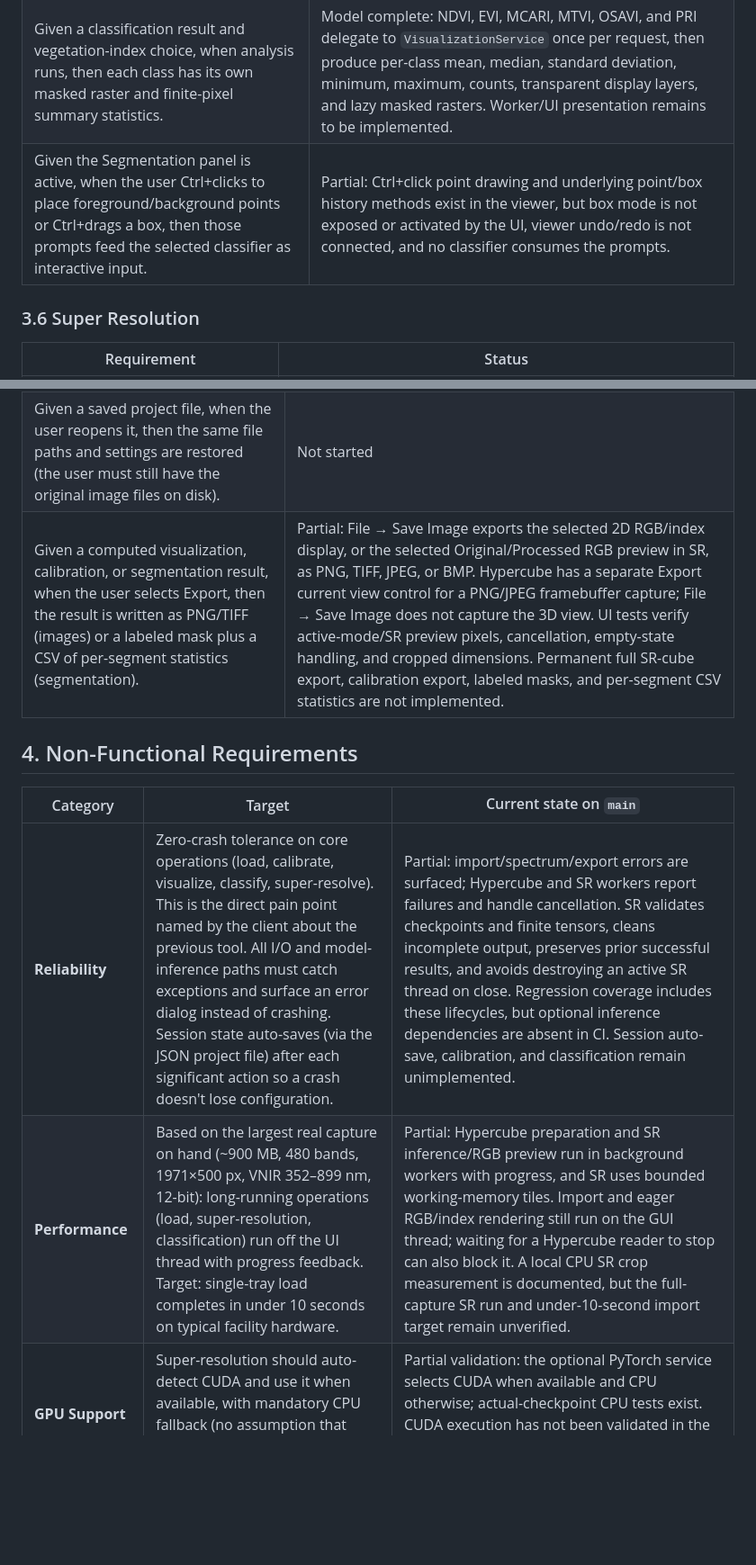
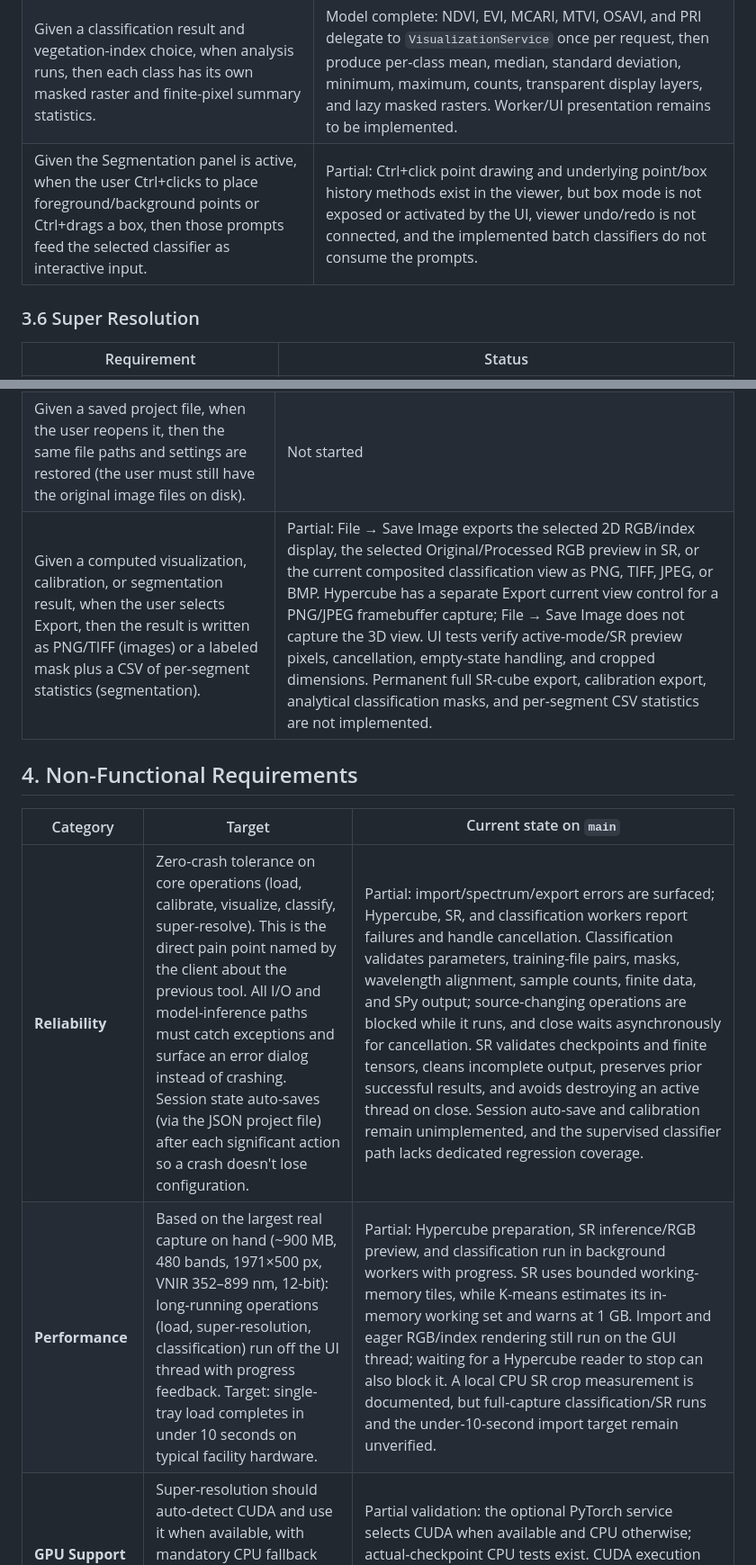
Before and after one commit to Techlauncher-LeafAnalyzer/Hyperspectral-Image-Inspector, a Markdown page: docs/functional-requirements.md, 2 parts joined by grey strips. Shown at 90% size. Drawn GitHub-style; blank space fills up the shorter version.

```diff
--- a/docs/functional-requirements.md
+++ b/docs/functional-requirements.md
@@ -76,5 +76,5 @@ Additional implemented inspection aids (not new MVP acceptance criteria): Show P
 | Given a classification result and vegetation-index choice, when analysis runs, then each class has its own masked raster and finite-pixel summary statistics. | Model complete: NDVI, EVI, MCARI, MTVI, OSAVI, and PRI delegate to `VisualizationService` once per request, then produce per-class mean, median, standard deviation, minimum, maximum, counts, transparent display layers, and lazy masked rasters. Worker/UI presentation remains to be implemented. |
-| Given the Segmentation panel is active, when the user Ctrl+clicks to place foreground/background points or Ctrl+drags a box, then those prompts feed the selected classifier as interactive input. | Partial: Ctrl+click point drawing and underlying point/box history methods exist in the viewer, but box mode is not exposed or activated by the UI, viewer undo/redo is not connected, and no classifier consumes the prompts. |
+| Given the Segmentation panel is active, when the user Ctrl+clicks to place foreground/background points or Ctrl+drags a box, then those prompts feed the selected classifier as interactive input. | Partial: Ctrl+click point drawing and underlying point/box history methods exist in the viewer, but box mode is not exposed or activated by the UI, viewer undo/redo is not connected, and the implemented batch classifiers do not consume the prompts. |
 
 ### 3.6 Super Resolution
 
@@ -96,13 +96,13 @@ Current SR implementation boundaries (see [Super-Resolution](super-resolution.md
 | --- | --- |
 | Given a chosen calibration file pair, visualization mode, and classifier settings, when the user saves a project, then those paths/settings persist to a lightweight JSON project file (not the raw image data, which can exceed 900 MB per capture). | Not started |
 | Given a saved project file, when the user reopens it, then the same file paths and settings are restored (the user must still have the original image files on disk). | Not started |
-| Given a computed visualization, calibration, or segmentation result, when the user selects Export, then the result is written as PNG/TIFF (images) or a labeled mask plus a CSV of per-segment statistics (segmentation). | Partial: File → Save Image exports the selected 2D RGB/index display, or the selected Original/Processed RGB preview in SR, as PNG, TIFF, JPEG, or BMP. Hypercube has a separate Export current view control for a PNG/JPEG framebuffer capture; File → Save Image does not capture the 3D view. UI tests verify active-mode/SR preview pixels, cancellation, empty-state handling, and cropped dimensions. Permanent full SR-cube export, calibration export, labeled masks, and per-segment CSV statistics are not implemented. |
+| Given a computed visualization, calibration, or segmentation result, when the user selects Export, then the result is written as PNG/TIFF (images) or a labeled mask plus a CSV of per-segment statistics (segmentation). | Partial: File → Save Image exports the selected 2D RGB/index display, the selected Original/Processed RGB preview in SR, or the current composited classification view as PNG, TIFF, JPEG, or BMP. Hypercube has a separate Export current view control for a PNG/JPEG framebuffer capture; File → Save Image does not capture the 3D view. UI tests verify active-mode/SR preview pixels, cancellation, empty-state handling, and cropped dimensions. Permanent full SR-cube export, calibration export, analytical classification masks, and per-segment CSV statistics are not implemented. |
 
 ## 4. Non-Functional Requirements
 
 | Category | Target | Current state on `main` |
 | --- | --- | --- |
-| **Reliability** | Zero-crash tolerance on core operations (load, calibrate, visualize, classify, super-resolve). This is the direct pain point named by the client about the previous tool. All I/O and model-inference paths must catch exceptions and surface an error dialog instead of crashing. Session state auto-saves (via the JSON project file) after each significant action so a crash doesn't lose configuration. | Partial: import/spectrum/export errors are surfaced; Hypercube and SR workers report failures and handle cancellation. SR validates checkpoints and finite tensors, cleans incomplete output, preserves prior successful results, and avoids destroying an active SR thread on close. Regression coverage includes these lifecycles, but optional inference dependencies are absent in CI. Session auto-save, calibration, and classification remain unimplemented. |
-| **Performance** | Based on the largest real capture on hand (~900 MB, 480 bands, 1971×500 px, VNIR 352–899 nm, 12-bit): long-running operations (load, super-resolution, classification) run off the UI thread with progress feedback. Target: single-tray load completes in under 10 seconds on typical facility hardware. | Partial: Hypercube preparation and SR inference/RGB preview run in background workers with progress, and SR uses bounded working-memory tiles. Import and eager RGB/index rendering still run on the GUI thread; waiting for a Hypercube reader to stop can also block it. A local CPU SR crop measurement is documented, but the full-capture SR run and under-10-second import target remain unverified. |
+| **Reliability** | Zero-crash tolerance on core operations (load, calibrate, visualize, classify, super-resolve). This is the direct pain point named by the client about the previous tool. All I/O and model-inference paths must catch exceptions and surface an error dialog instead of crashing. Session state auto-saves (via the JSON project file) after each significant action so a crash doesn't lose configuration. | Partial: import/spectrum/export errors are surfaced; Hypercube, SR, and classification workers report failures and handle cancellation. Classification validates parameters, training-file pairs, masks, wavelength alignment, sample counts, finite data, and SPy output; source-changing operations are blocked while it runs, and close waits asynchronously for cancellation. SR validates checkpoints and finite tensors, cleans incomplete output, preserves prior successful results, and avoids destroying an active thread on close. Session auto-save and calibration remain unimplemented, and the supervised classifier path lacks dedicated regression coverage. |
+| **Performance** | Based on the largest real capture on hand (~900 MB, 480 bands, 1971×500 px, VNIR 352–899 nm, 12-bit): long-running operations (load, super-resolution, classification) run off the UI thread with progress feedback. Target: single-tray load completes in under 10 seconds on typical facility hardware. | Partial: Hypercube preparation, SR inference/RGB preview, and classification run in background workers with progress. SR uses bounded working-memory tiles, while K-means estimates its in-memory working set and warns at 1 GB. Import and eager RGB/index rendering still run on the GUI thread; waiting for a Hypercube reader to stop can also block it. A local CPU SR crop measurement is documented, but full-capture classification/SR runs and the under-10-second import target remain unverified. |
 | **GPU Support** | Super-resolution should auto-detect CUDA and use it when available, with mandatory CPU fallback (no assumption that deployment hardware has a GPU). | Partial validation: the optional PyTorch service selects CUDA when available and CPU otherwise; actual-checkpoint CPU tests exist. CUDA execution has not been validated in the tracked local verification or CI. MPS is not enabled. |
 | **Accuracy** | Vegetation indices (NDVI, EVI, MCARI, MTVI, OSAVI, PRI) follow standard published formulas; validated via unit tests against hand-calculated reference values on the sample data already in the repository, within 1% numeric tolerance. | Partial: all six formulas and wavelength-tolerance checks are implemented, and UI tests confirm that each mode renders, but no tracked reference dataset or numerical accuracy tests establish the 1% tolerance. Index results can currently be computed from uncalibrated raw data. |
```
Also changed, not shown: other parts of docs/functional-requirements.md (+12 -12 lines).
